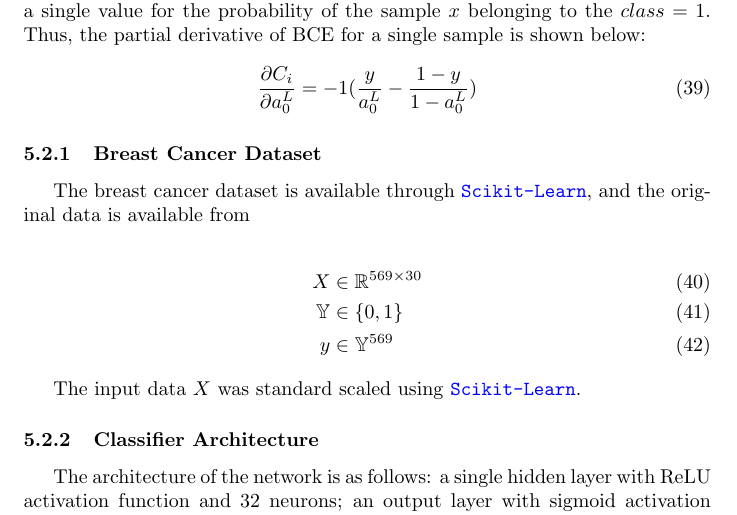
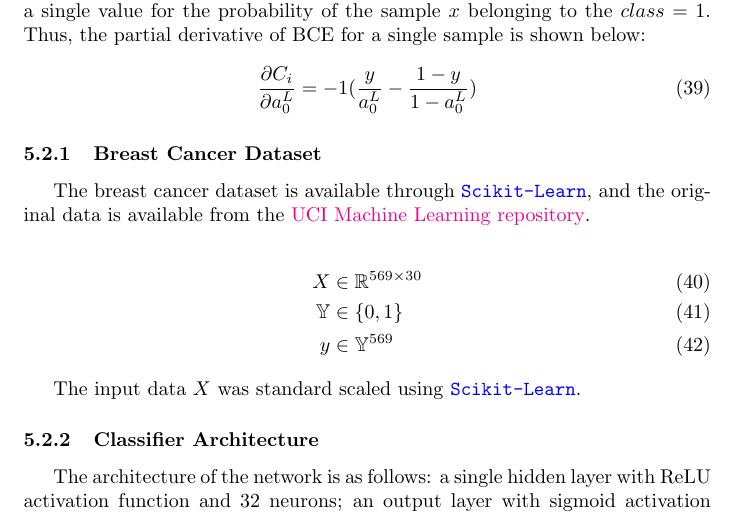
Before and after one commit to jfdev001/mlp-from-scratch, a LaTeX document (tex/report.tex): part of page 18 of 22, cut so that both start at the same text. Compiled offline with pdfLaTeX.

Commit message:
added original breast cancer link in report.

```diff
--- a/tex/report.tex
+++ b/tex/report.tex
@@ -833,7 +833,8 @@ Thus, the partial derivative of BCE for a single sample is shown below:
 \subsubsection{Breast Cancer Dataset}
 
 The breast cancer dataset is available through \codeword{Scikit-Learn}, and
-the original data is available from
+the original data is available from the
+\href{https://archive.ics.uci.edu/ml/datasets/Breast+Cancer+Wisconsin+(Diagnostic)}{UCI Machine Learning repository}.
 
 \begin{align}
 	X          & \in \mathbb{R}^{569 \times 30} \\
```
Also changed, not shown: report.pdf.
